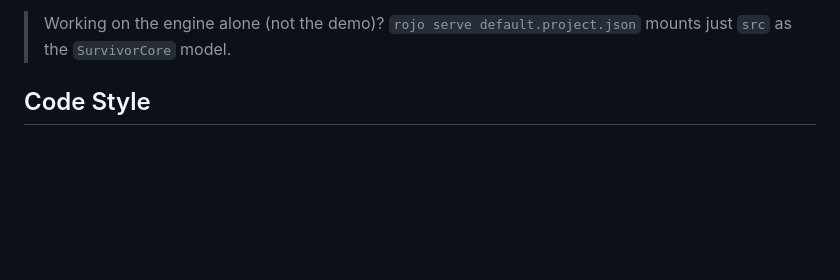
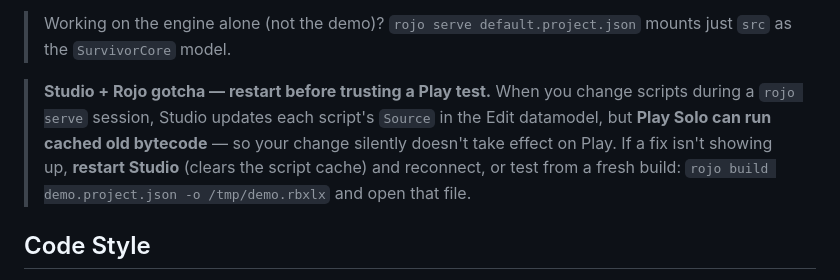
Before and after one commit to TemujinCalidius/SurvivorCore, a Markdown page: CONTRIBUTING.md, the part around the change. Drawn GitHub-style; blank space fills up the shorter version.

```diff
--- a/CONTRIBUTING.md
+++ b/CONTRIBUTING.md
@@ -55,6 +55,12 @@ components, hooks, and the foundation. See [Architecture Overview](#architecture
 
 > Working on the engine alone (not the demo)? `rojo serve default.project.json` mounts just
 > `src` as the `SurvivorCore` model.
+
+> **Studio + Rojo gotcha — restart before trusting a Play test.** When you change scripts during a
+> `rojo serve` session, Studio updates each script's `Source` in the Edit datamodel, but **Play
+> Solo can run cached old bytecode** — so your change silently doesn't take effect on Play. If a
+> fix isn't showing up, **restart Studio** (clears the script cache) and reconnect, or test from a
+> fresh build: `rojo build demo.project.json -o /tmp/demo.rbxlx` and open that file.
 
 ## Code Style
 
```
Also changed, not shown: docs/survival-stats.md (+19 -0 lines).
